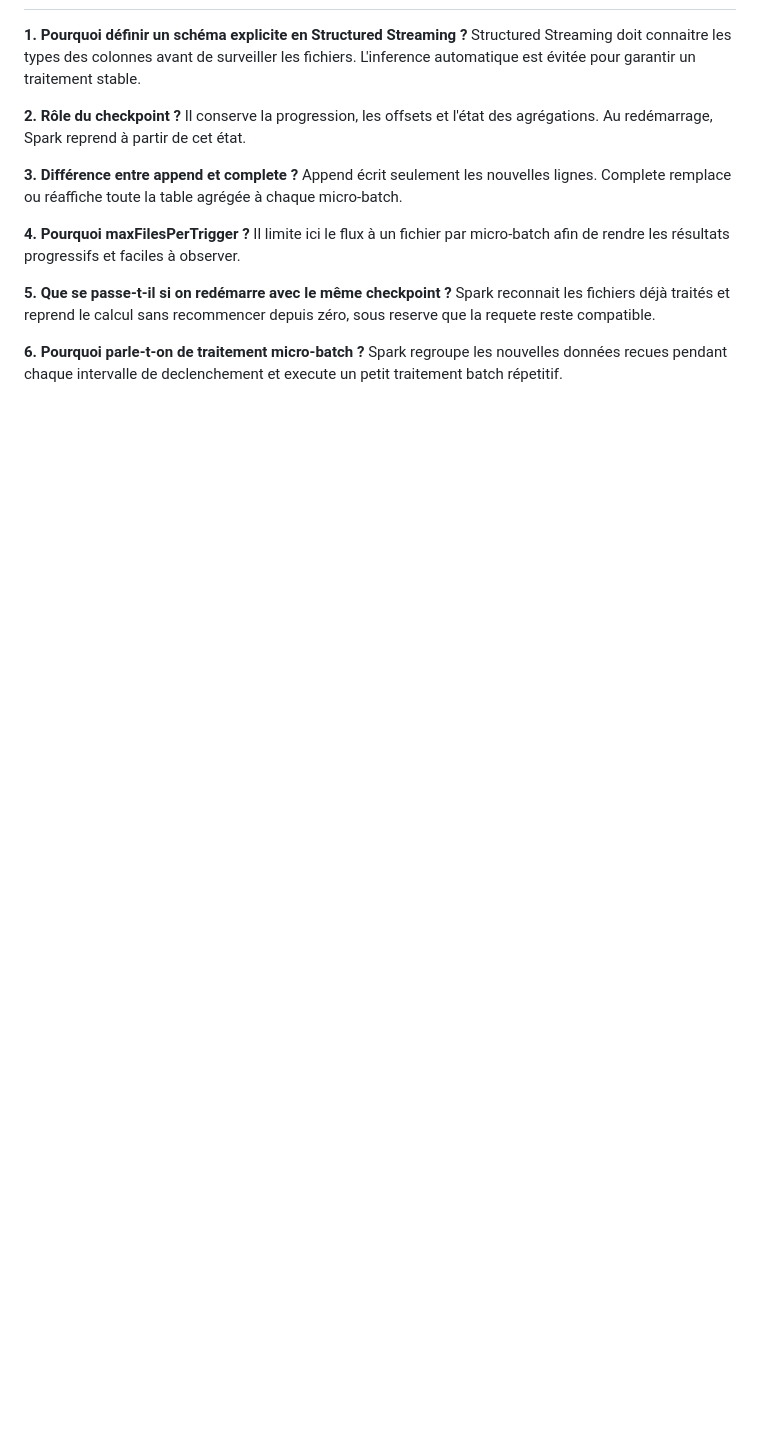
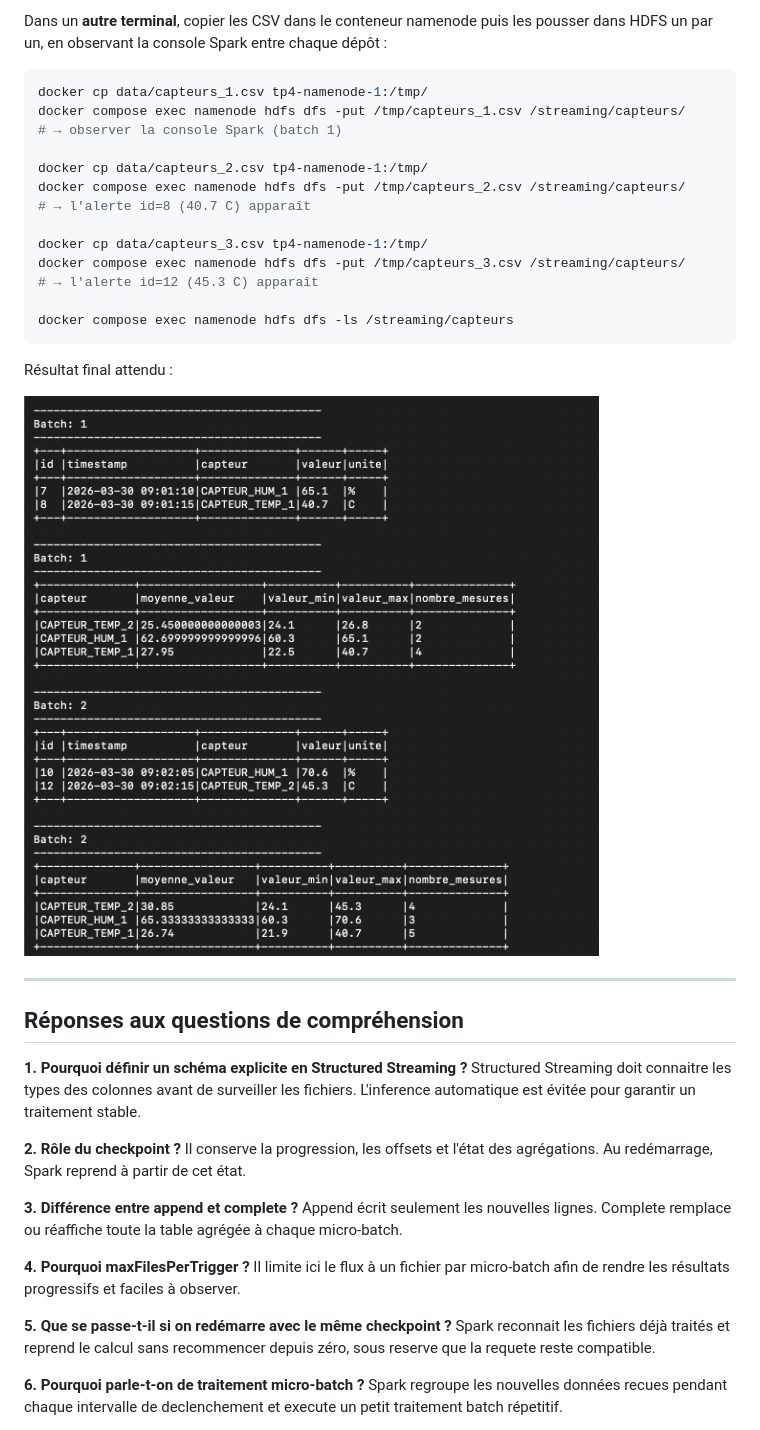
Before and after one commit to youssefbelahrach/BIG-DATA, a Markdown page: TP4-Spark-Structured-Streaming/README.md, the part around the change printed below. GitHub-like rendering; pictures changed too: TP4-Spark-Structured-Streaming/images/3.png (added); blank space fills up the shorter version.

````diff
--- a/TP4-Spark-Structured-Streaming/README.md
+++ b/TP4-Spark-Structured-Streaming/README.md
@@ -12,3 +72,29 @@ L'objectif de ce TP est de construire une chaîne complète d'analyse de flux (_
+Dans un **autre terminal**, copier les CSV dans le conteneur namenode puis les
+pousser dans HDFS un par un, en observant la console Spark entre chaque dépôt :
+
+```bash
+docker cp data/capteurs_1.csv tp4-namenode-1:/tmp/
+docker compose exec namenode hdfs dfs -put /tmp/capteurs_1.csv /streaming/capteurs/
+# → observer la console Spark (batch 1)
+
+docker cp data/capteurs_2.csv tp4-namenode-1:/tmp/
+docker compose exec namenode hdfs dfs -put /tmp/capteurs_2.csv /streaming/capteurs/
+# → l'alerte id=8 (40.7 C) apparaît
+
+docker cp data/capteurs_3.csv tp4-namenode-1:/tmp/
+docker compose exec namenode hdfs dfs -put /tmp/capteurs_3.csv /streaming/capteurs/
+# → l'alerte id=12 (45.3 C) apparaît
+
+docker compose exec namenode hdfs dfs -ls /streaming/capteurs
+```
+
+Résultat final attendu :
+
+![Resultat](images/3.png)
+
+---
+
+## Réponses aux questions de compréhension
 
 **1. Pourquoi définir un schéma explicite en Structured Streaming ?**
 Structured Streaming doit connaitre les types des colonnes avant de surveiller les fichiers. L'inference automatique est évitée pour garantir un traitement stable.
````
Also changed, not shown: other parts of TP4-Spark-Structured-Streaming/README.md (+62 -2 lines), TP4-Spark-Structured-Streaming/images/1.png (added), TP4-Spark-Structured-Streaming/images/2.png (added), 5 other files.
